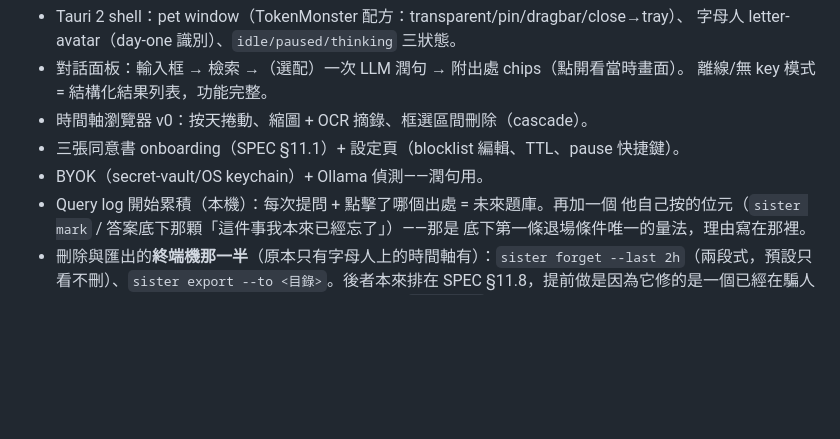
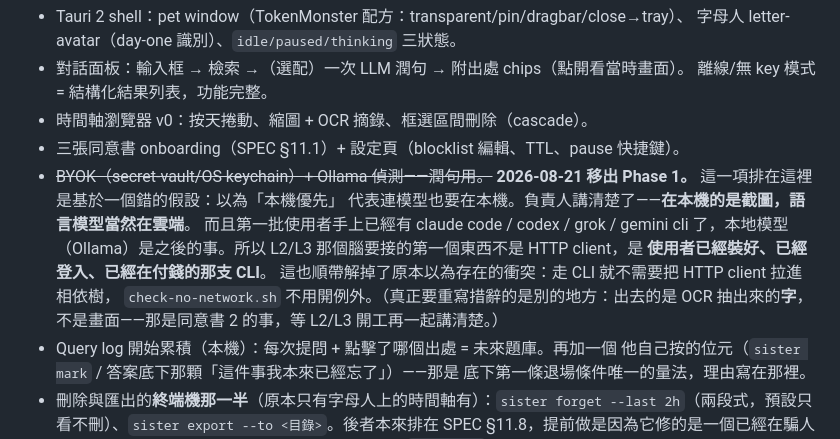
Before and after one commit to teddashh/AI-Sister, a Markdown page: docs/PHASES.md, the part around the change. GitHub-like rendering; blank space fills up the shorter version.

Commit message:
BYOK + Ollama 移出 Phase 1：那個腦要接的是他已經裝好的 CLI，不是一個 HTTP client
這一項排在 Phase 1 是基於一個錯的前提：以為「本機優先」代表連模型也要在
本機。負責人更正——在本機的是**截圖**，語言模型當然在雲端；而第一批使用者
手上已經有 claude code / codex / grok / gemini cli 了，本地模型是之後的事。

原本以為存在的衝突跟著消失：走 CLI 就不用把 HTTP client 拉進相依樹，
`check-no-network.sh` 不用開 localhost 例外，README 那句「沒有任何連外路徑」
今天還是真的。

真正要重寫措辭的是別的地方，等 L2/L3 開工再處理：出去的是 OCR 抽出來的
**字**，不是畫面——「Raw screen data never leaves your machine」還站得住，
「沒有任何連外路徑」會變成假的。那是同意書 2 的範圍。

Co-Authored-By: Claude <noreply@anthropic.com>

```diff
--- a/docs/PHASES.md
+++ b/docs/PHASES.md
@@ -99,7 +99,15 @@
   離線/無 key 模式 = 結構化結果列表，功能完整。
 - 時間軸瀏覽器 v0：按天捲動、縮圖 + OCR 摘錄、框選區間刪除（cascade）。
 - 三張同意書 onboarding（SPEC §11.1）+ 設定頁（blocklist 編輯、TTL、pause 快捷鍵）。
-- BYOK（secret-vault/OS keychain）+ Ollama 偵測——潤句用。
+- ~~BYOK（secret-vault/OS keychain）+ Ollama 偵測——潤句用。~~
+  **2026-08-21 移出 Phase 1。** 這一項排在這裡是基於一個錯的假設：以為「本機優先」
+  代表連模型也要在本機。負責人講清楚了——**在本機的是截圖，語言模型當然在雲端**。
+  而且第一批使用者手上已經有 claude code / codex / grok / gemini cli 了，本地模型
+  （Ollama）是之後的事。所以 L2/L3 那個腦要接的第一個東西不是 HTTP client，是
+  **使用者已經裝好、已經登入、已經在付錢的那支 CLI**。
+  這也順帶解掉了原本以為存在的衝突：走 CLI 就不需要把 HTTP client 拉進相依樹，
+  `check-no-network.sh` 不用開例外。（真正要重寫措辭的是別的地方：出去的是 OCR
+  抽出來的**字**，不是畫面——那是同意書 2 的事，等 L2/L3 開工再一起講清楚。）
 - Query log 開始累積（本機）：每次提問 + 點擊了哪個出處 = 未來題庫。再加一個
   他自己按的位元（`sister mark` / 答案底下那顆「這件事我本來已經忘了」）——那是
   底下第一條退場條件唯一的量法，理由寫在那裡。
```
